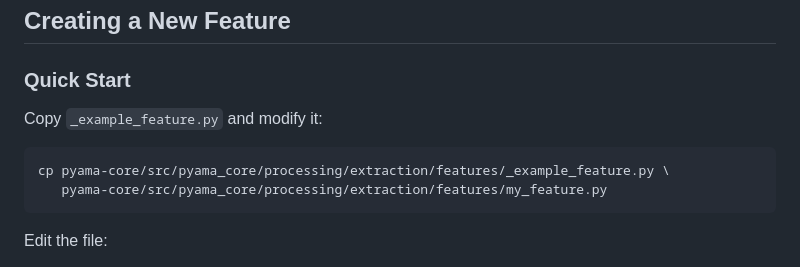
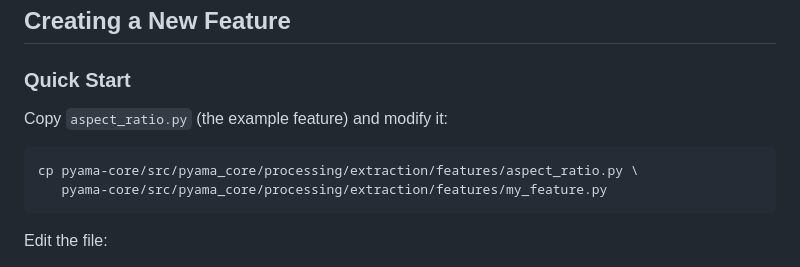
Before and after one commit to SoftmatterLMU-RaedlerGroup/pyama, a Markdown page: FEATURE_PLUGINS.md, the part around the change. Drawn GitHub-style.

Commit message:
Update FEATURE_PLUGINS.md to reference aspect_ratio.py example

````diff
--- a/FEATURE_PLUGINS.md
+++ b/FEATURE_PLUGINS.md
@@ -6,10 +6,10 @@ The extraction features module uses an automatic plugin discovery system. To add
 
 ### Quick Start
 
-Copy `_example_feature.py` and modify it:
+Copy `aspect_ratio.py` (the example feature) and modify it:
 
 ```bash
-cp pyama-core/src/pyama_core/processing/extraction/features/_example_feature.py \
+cp pyama-core/src/pyama_core/processing/extraction/features/aspect_ratio.py \
    pyama-core/src/pyama_core/processing/extraction/features/my_feature.py
 ```
 
````
